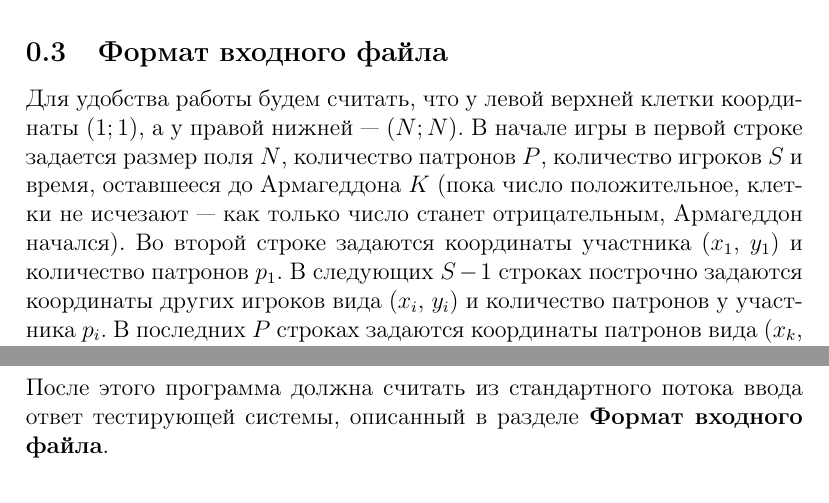
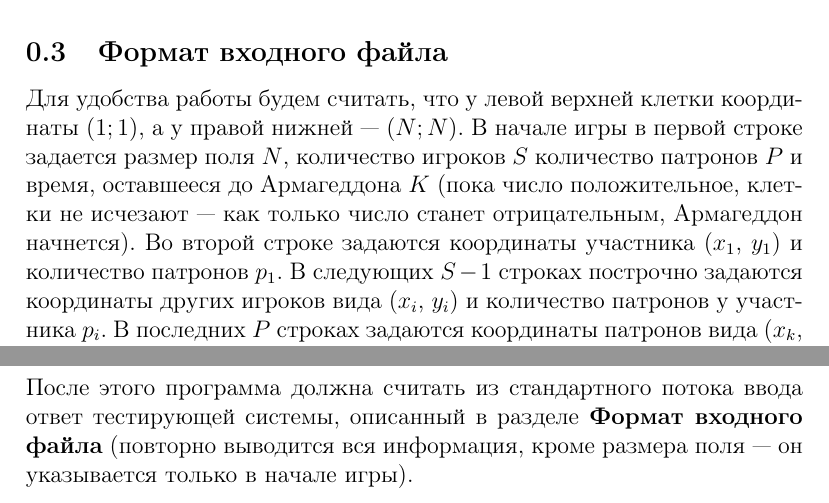
Before and after one commit to parallel-p/play, a LaTeX paper (games/pepelac/statements.tex): two parts of pages 2 and 3 of 3, joined at a grey line, cut so that both start at the same text. Compiled offline with pdfLaTeX.

Commit message:
Fix format of output

```diff
--- a/games/pepelac/statements.tex
+++ b/games/pepelac/statements.tex
@@ -29,7 +29,7 @@
 Целью игры является продержаться на игровом поле как можно дольше. Соответственно, победителем будет признан игрок, который на момент исчезновения игрового поля совершил больше всего ходов.
 
 \subsection{Формат входного файла}
-Для удобства работы будем считать, что у левой верхней клетки координаты $(1;1)$, а у правой нижней — $(N;N)$. В начале игры в первой строке задается размер поля $N$, количество патронов $P$, количество игроков $S$ и время, оставшееся до Армагеддона $K$ (пока число положительное, клетки не исчезают — как только число станет отрицательным, Армагеддон начался).
+Для удобства работы будем считать, что у левой верхней клетки координаты $(1;1)$, а у правой нижней — $(N;N)$. В начале игры в первой строке задается размер поля $N$, количество игроков $S$ количество патронов $P$ и время, оставшееся до Армагеддона $K$ (пока число положительное, клетки не исчезают — как только число станет отрицательным, Армагеддон начнется).
 Во второй строке задаются координаты участника ($x_1$, $y_1$) и количество патронов $p_1$.
 В следующих $S-1$ строках построчно задаются координаты других игроков вида ($x_i$, $y_i$) и количество патронов у участника $p_i$.
 В последних $P$ строках задаются координаты патронов вида ($x_k$, $y_k$).
@@ -47,5 +47,5 @@
 \item Console.out.flush() в Visual Basic.
 \item sys.stdout.flush() в Python.
 \end{itemize}
-После этого программа должна считать из стандартного потока ввода ответ тестирующей системы, описанный в разделе \textbf{Формат входного файла}.
+После этого программа должна считать из стандартного потока ввода ответ тестирующей системы, описанный в разделе \textbf{Формат входного файла} (повторно выводится вся информация, кроме размера поля — он указывается только в начале игры).
 \end{document}
```
